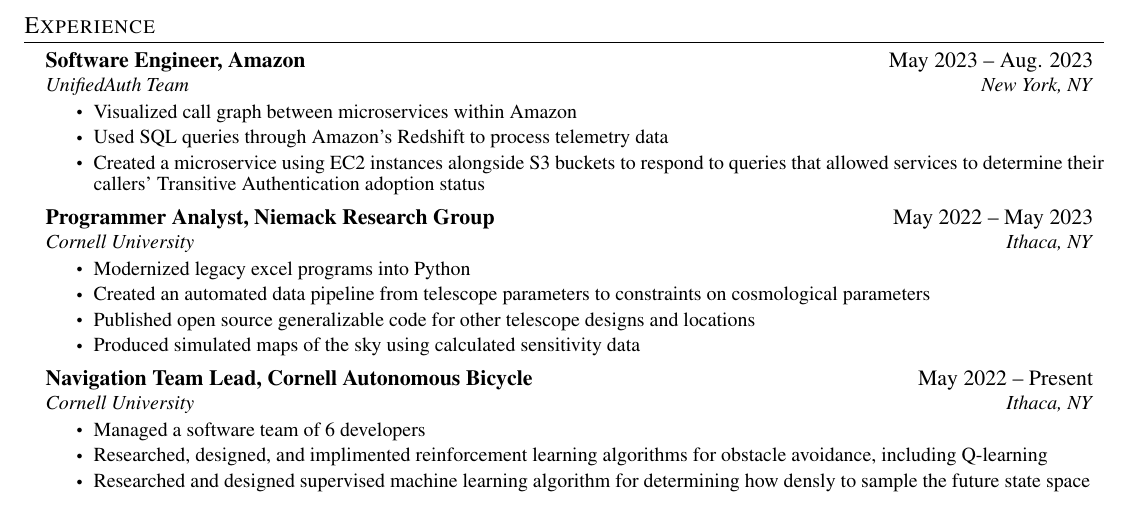
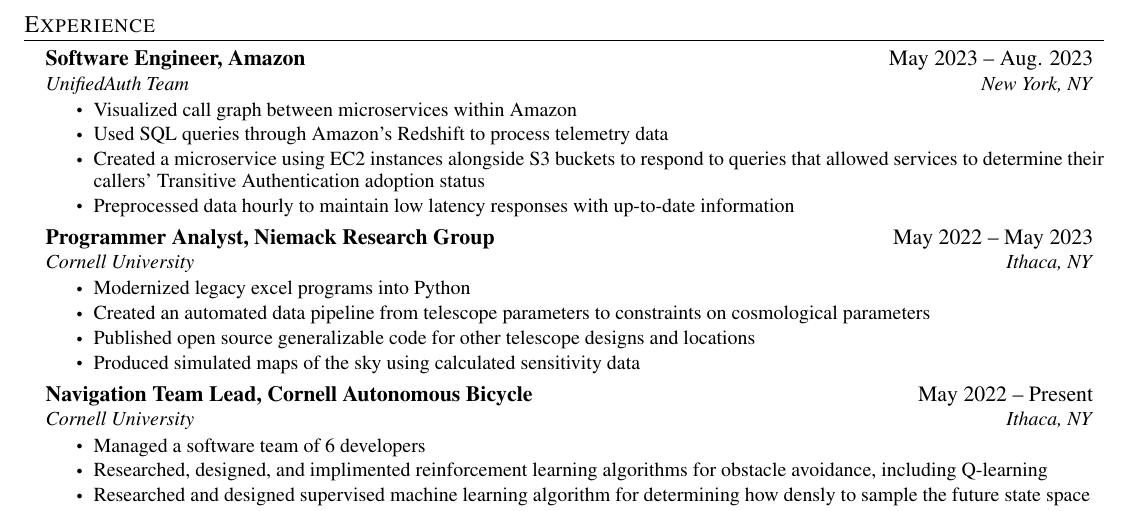
Before and after one commit to AriMirsky/Resume, a LaTeX CV (Resume.tex): part of the page, cut so that both start at the same text. Compiled offline with pdfLaTeX.

Commit message:
Added 1 more amazon bullet

```diff
--- a/Resume.tex
+++ b/Resume.tex
@@ -151,6 +151,7 @@
 \resumeItem{Visualized call graph between microservices within Amazon}
 \resumeItem{Used SQL queries through Amazon's Redshift to process telemetry data}
 \resumeItem{Created a microservice using EC2 instances alongside S3 buckets to respond to queries that allowed services to determine their callers' Transitive Authentication adoption status}
+\resumeItem{Preprocessed data hourly to maintain low latency responses with up-to-date information}
 \resumeItemListEnd
 
 \resumeSubheading
```
Also changed, not shown: Resume.pdf.
